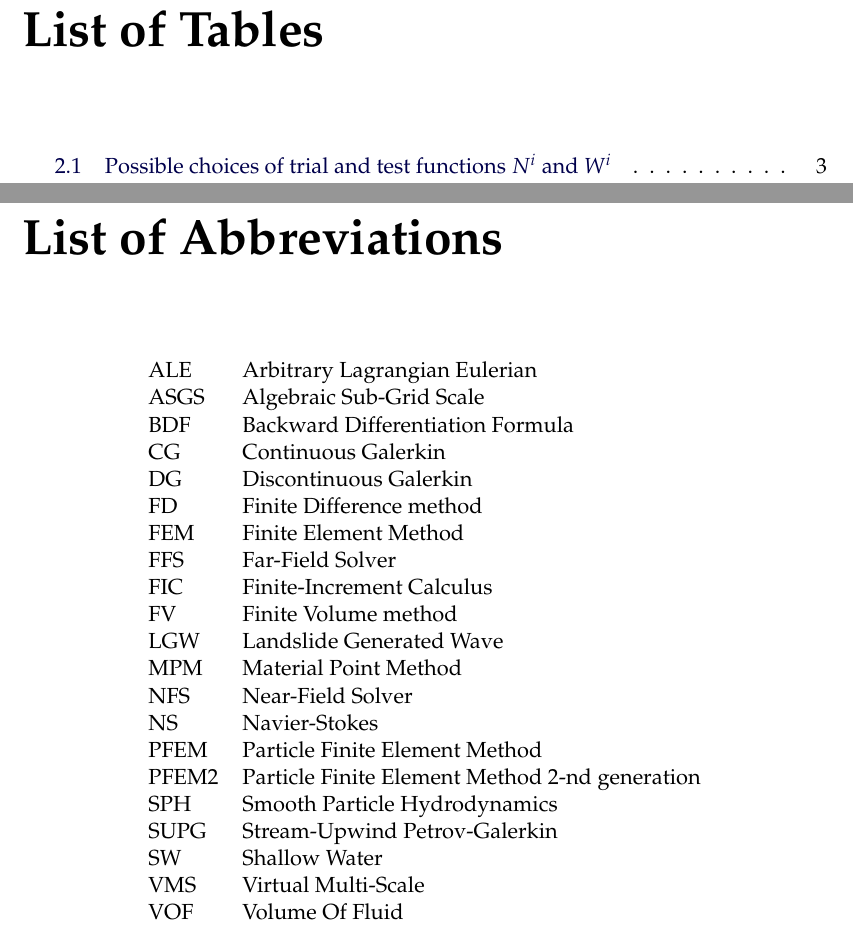
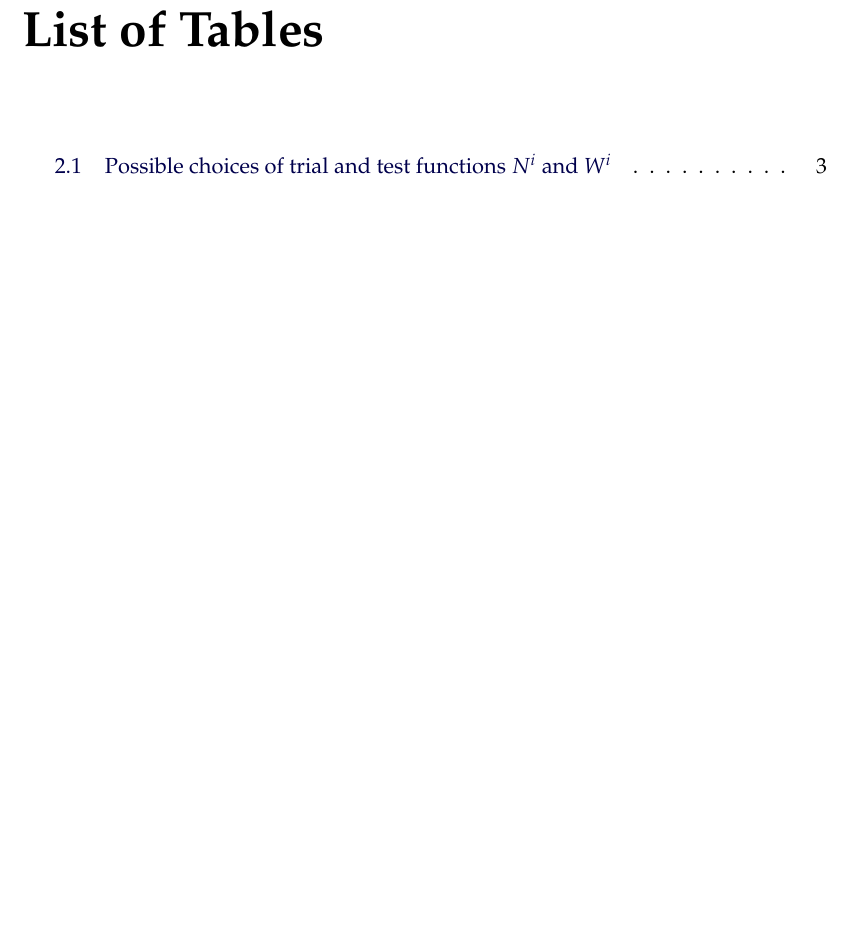
Before and after one commit to miguelmaso/thesis, a LaTeX thesis (main.tex): two parts of pages 13 and 15 of 51 before the commit and part of page 11 of 45 after it, the two joined at a grey line, cut so that both start at the same text, the shorter picture padded with empty space. Compiled offline with pdfLaTeX.

```diff
--- a/main.tex
+++ b/main.tex
@@ -236,30 +236,30 @@
 %	ABBREVIATIONS
 %----------------------------------------------------------------------------------------
 
-\begin{abbreviations}{ll}
-% Include a list of abbreviations (a table of two columns)
-ALE   & Arbitrary Lagrangian Eulerian \\
-ASGS  & Algebraic Sub-Grid Scale \\
-BDF   & Backward Differentiation Formula \\
-CG    & Continuous Galerkin \\
-DG    & Discontinuous Galerkin \\
-FD    & Finite Difference method \\
-FEM   & Finite Element Method \\
-FFS   & Far-Field Solver \\
-FIC   & Finite-Increment Calculus \\
-FV    & Finite Volume method \\
-LGW   & Landslide Generated Wave \\
-MPM   & Material Point Method \\
-NFS   & Near-Field Solver \\
-NS    & Navier-Stokes \\
-PFEM  & Particle Finite Element Method \\
-PFEM2 & Particle Finite Element Method 2-nd generation \\
-SPH   & Smooth Particle Hydrodynamics \\
-SUPG  & Stream-Upwind Petrov-Galerkin \\
-SW    & Shallow Water \\
-VMS   & Virtual Multi-Scale \\
-VOF   & Volume Of Fluid \\
-\end{abbreviations}
+% \begin{abbreviations}{ll}
+% % Include a list of abbreviations (a table of two columns)
+% ALE   & Arbitrary Lagrangian Eulerian \\
+% ASGS  & Algebraic Sub-Grid Scale \\
+% BDF   & Backward Differentiation Formula \\
+% CG    & Continuous Galerkin \\
+% DG    & Discontinuous Galerkin \\
+% FD    & Finite Difference method \\
+% FEM   & Finite Element Method \\
+% FFS   & Far-Field Solver \\
+% FIC   & Finite-Increment Calculus \\
+% FV    & Finite Volume method \\
+% LGW   & Landslide Generated Wave \\
+% MPM   & Material Point Method \\
+% NFS   & Near-Field Solver \\
+% NS    & Navier-Stokes \\
+% PFEM  & Particle Finite Element Method \\
+% PFEM2 & Particle Finite Element Method 2-nd generation \\
+% SPH   & Smooth Particle Hydrodynamics \\
+% SUPG  & Stream-Upwind Petrov-Galerkin \\
+% SW    & Shallow Water \\
+% VMS   & Virtual Multi-Scale \\
+% VOF   & Volume Of Fluid \\
+% \end{abbreviations}
 
 
 %----------------------------------------------------------------------------------------
```
Also changed, not shown: main.tex (52 more changed lines).
